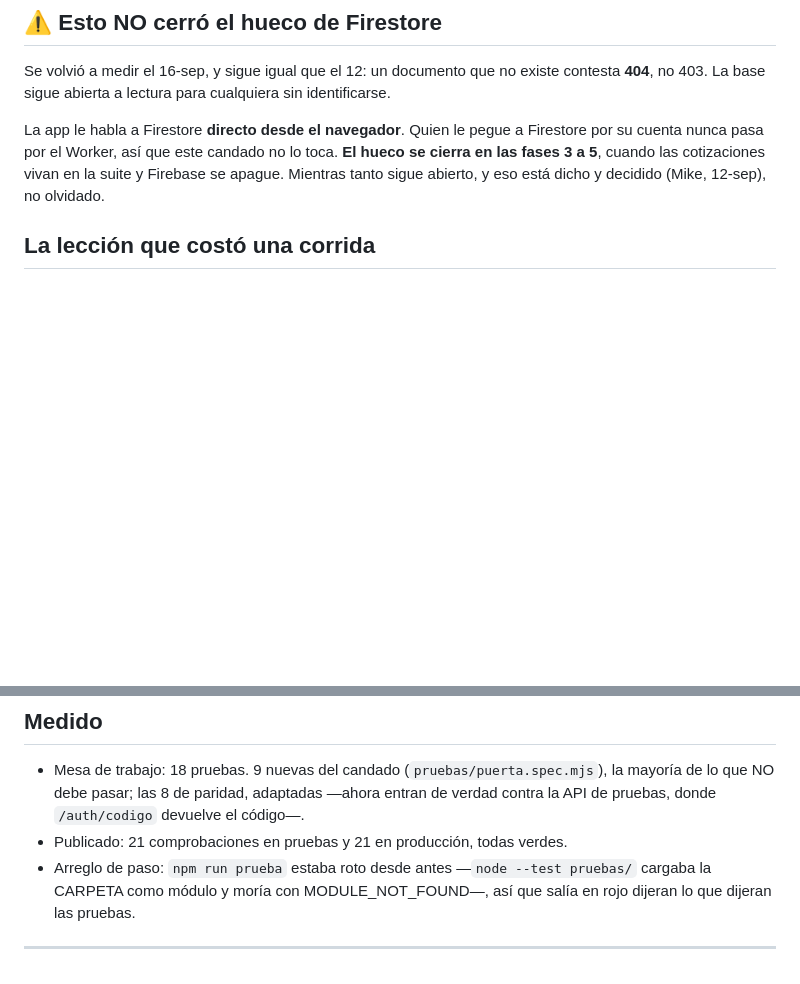
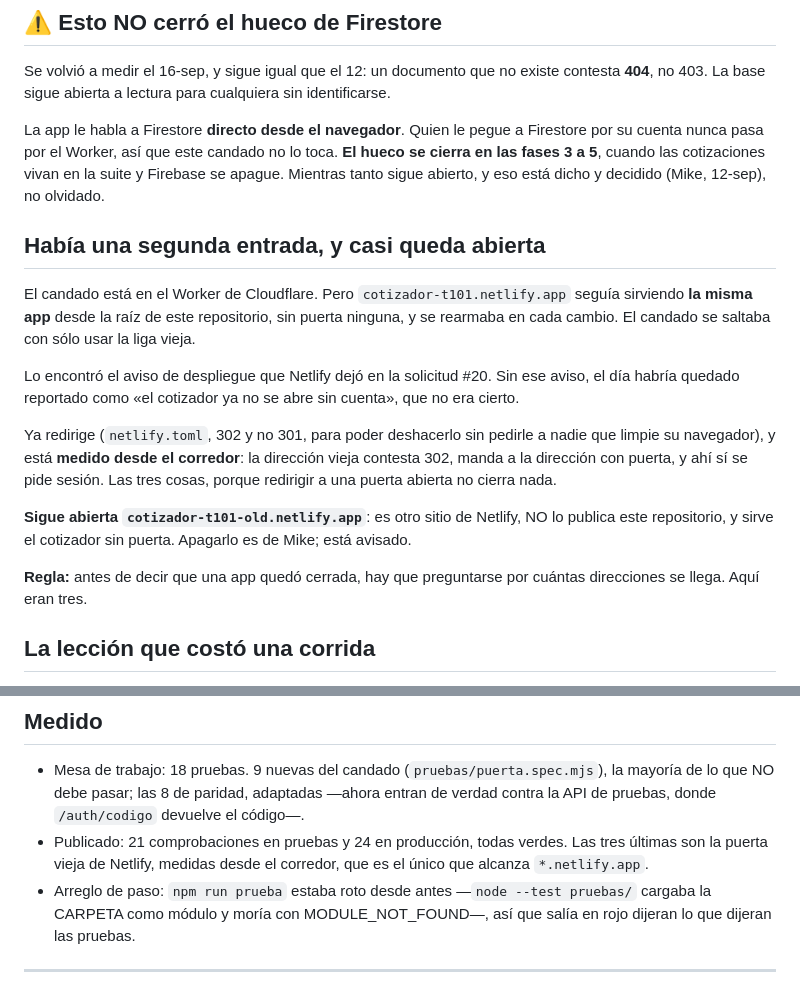
Before and after one commit to mikebalcazar/cotizador-t101, a Markdown page: claude/continuar.md, 2 parts joined by grey strips. Drawn GitHub-style; blank space fills up the shorter version.

Commit message:
notas: la segunda entrada de quote101, y la que sigue abierta
Queda escrito que el candado del Worker no cerraba la dirección de Netlify, cómo
se encontró, y que cotizador-t101-old sigue sirviendo el cotizador sin puerta.
Con la regla: antes de decir que una app quedó cerrada, contar por cuántas
direcciones se llega.

Co-Authored-By: Claude Opus 5 <noreply@anthropic.com>
Claude-Session: https://claude.ai/code/session_01VeGfGRoAAn4NpYgpRDmH2V

```diff
--- a/claude/continuar.md
+++ b/claude/continuar.md
@@ -34,6 +34,29 @@ Firestore por su cuenta nunca pasa por el Worker, así que este candado no lo
 toca. **El hueco se cierra en las fases 3 a 5**, cuando las cotizaciones vivan
 en la suite y Firebase se apague. Mientras tanto sigue abierto, y eso está
 dicho y decidido (Mike, 12-sep), no olvidado.
+
+## Había una segunda entrada, y casi queda abierta
+
+El candado está en el Worker de Cloudflare. Pero `cotizador-t101.netlify.app`
+seguía sirviendo **la misma app** desde la raíz de este repositorio, sin puerta
+ninguna, y se rearmaba en cada cambio. El candado se saltaba con sólo usar la
+liga vieja.
+
+Lo encontró el aviso de despliegue que Netlify dejó en la solicitud #20. Sin
+ese aviso, el día habría quedado reportado como «el cotizador ya no se abre sin
+cuenta», que no era cierto.
+
+Ya redirige (`netlify.toml`, 302 y no 301, para poder deshacerlo sin pedirle a
+nadie que limpie su navegador), y está **medido desde el corredor**: la
+dirección vieja contesta 302, manda a la dirección con puerta, y ahí sí se pide
+sesión. Las tres cosas, porque redirigir a una puerta abierta no cierra nada.
+
+**Sigue abierta `cotizador-t101-old.netlify.app`**: es otro sitio de Netlify,
+NO lo publica este repositorio, y sirve el cotizador sin puerta. Apagarlo es de
+Mike; está avisado.
+
+**Regla:** antes de decir que una app quedó cerrada, hay que preguntarse por
+cuántas direcciones se llega. Aquí eran tres.
 
 ## La lección que costó una corrida
 
@@ -72,7 +95,9 @@ reparto de rutas; la plataforma sólo se prueba allá.
 * Mesa de trabajo: 18 pruebas. 9 nuevas del candado (`pruebas/puerta.spec.mjs`),
   la mayoría de lo que NO debe pasar; las 8 de paridad, adaptadas —ahora entran
   de verdad contra la API de pruebas, donde `/auth/codigo` devuelve el código—.
-* Publicado: 21 comprobaciones en pruebas y 21 en producción, todas verdes.
+* Publicado: 21 comprobaciones en pruebas y 24 en producción, todas verdes.
+  Las tres últimas son la puerta vieja de Netlify, medidas desde el corredor,
+  que es el único que alcanza `*.netlify.app`.
 * Arreglo de paso: `npm run prueba` estaba roto desde antes —`node --test
   pruebas/` cargaba la CARPETA como módulo y moría con MODULE_NOT_FOUND—, así
   que salía en rojo dijeran lo que dijeran las pruebas.
```
